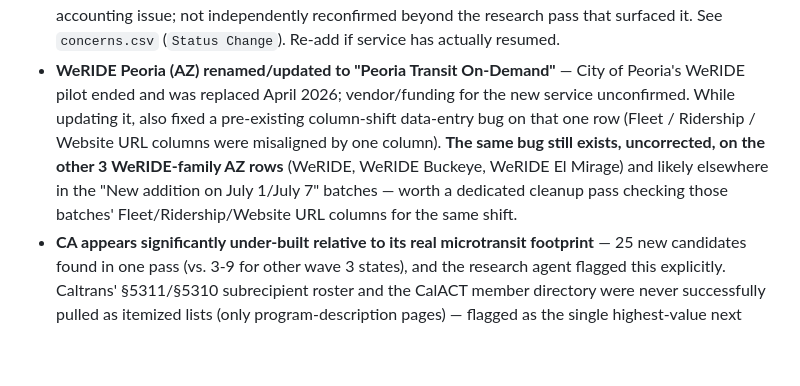
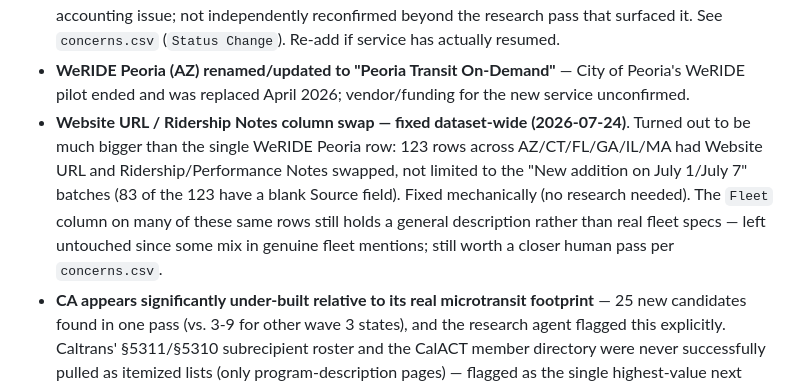
Before and after one commit to jfish79/odt-dashboard, a Markdown page: NOTES.md, the part around the change. GitHub-like rendering; blank space fills up the shorter version.

Commit message:
Update NOTES.md: column-shift fix was dataset-wide (123 rows), not just WeRIDE
Co-Authored-By: Claude Sonnet 5 <noreply@anthropic.com>

```diff
--- a/NOTES.md
+++ b/NOTES.md
@@ -88,14 +88,16 @@ only the systemic/borderline items are listed here.
   (`Status Change`). Re-add if service has actually resumed.
 - **WeRIDE Peoria (AZ) renamed/updated to "Peoria Transit On-Demand"** —
   City of Peoria's WeRIDE pilot ended and was replaced April 2026;
-  vendor/funding for the new service unconfirmed. While updating it, also
-  fixed a pre-existing column-shift data-entry bug on that one row (Fleet /
-  Ridership / Website URL columns were misaligned by one column). **The
-  same bug still exists, uncorrected, on the other 3 WeRIDE-family AZ rows**
-  (WeRIDE, WeRIDE Buckeye, WeRIDE El Mirage) and likely elsewhere in the
-  "New addition on July 1/July 7" batches — worth a dedicated cleanup pass
-  checking those batches' Fleet/Ridership/Website URL columns for the same
-  shift.
+  vendor/funding for the new service unconfirmed.
+- **Website URL / Ridership Notes column swap — fixed dataset-wide
+  (2026-07-24)**. Turned out to be much bigger than the single WeRIDE
+  Peoria row: 123 rows across AZ/CT/FL/GA/IL/MA had Website URL and
+  Ridership/Performance Notes swapped, not limited to the "New addition
+  on July 1/July 7" batches (83 of the 123 have a blank Source field).
+  Fixed mechanically (no research needed). The `Fleet` column on many of
+  these same rows still holds a general description rather than real
+  fleet specs — left untouched since some mix in genuine fleet mentions;
+  still worth a closer human pass per `concerns.csv`.
 - **CA appears significantly under-built relative to its real microtransit
   footprint** — 25 new candidates found in one pass (vs. 3-9 for other wave
   3 states), and the research agent flagged this explicitly. Caltrans'
```
